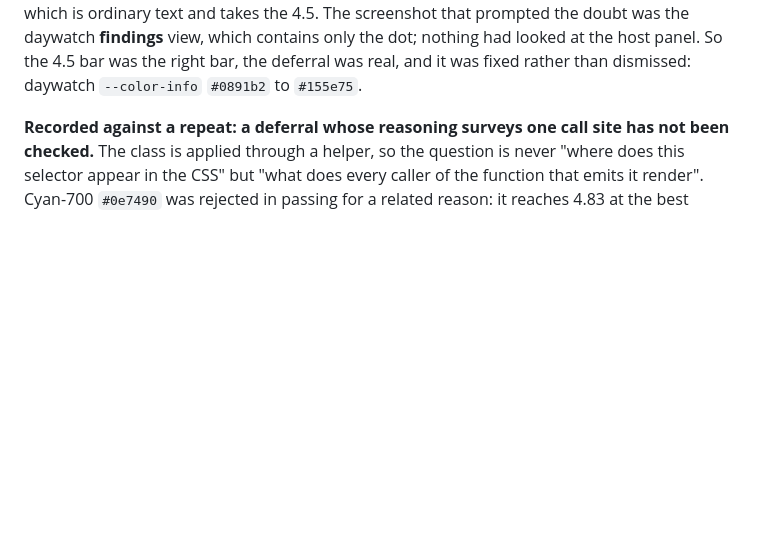
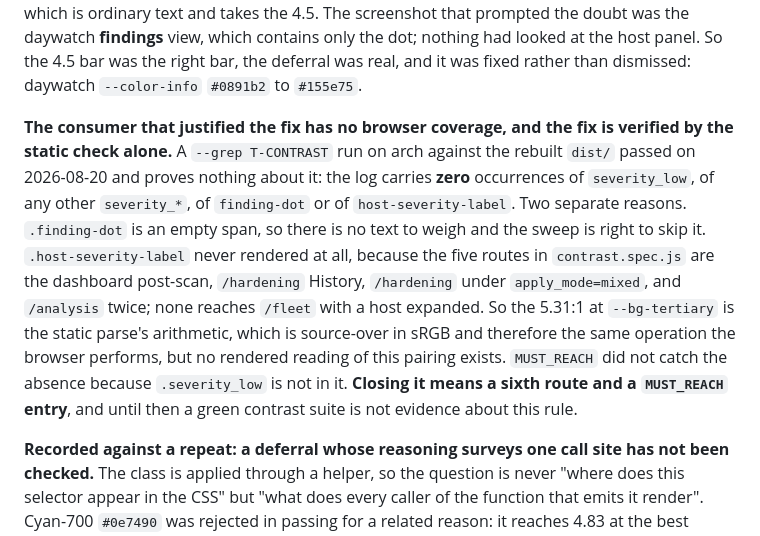
Before and after one commit to tidynest/linux-hardener, a Markdown page: docs/reference/what-is-not-proven.md, the part around the change. Rendered like a GitHub page; blank space fills up the shorter version.

Commit message:
docs: the contrast suite passed without measuring the rule
The `--grep T-CONTRAST` arch run taken to confirm the `.severity_low` fix
proves nothing about it. Its log carries zero occurrences of `severity_low`, of
any other `severity_*`, of `finding-dot` or of `host-severity-label`.

Two separate reasons, only one of them a gap. `.finding-dot` is an empty span,
so there is no text to weigh and the sweep is right to skip it.
`.host-severity-label` never rendered: the five routes in `contrast.spec.js`
are the dashboard post-scan, `/hardening` History, `/hardening` under
`apply_mode=mixed` and `/analysis` twice, and none reaches `/fleet` with a host
expanded. `MUST_REACH` did not report the absence because `.severity_low` is
not in it.

So the 5.31:1 at `--bg-tertiary` is the static parse's arithmetic. That is
source-over in sRGB and so the same operation the browser performs, but no
rendered reading of this pairing exists, and the fix rests on one instrument
rather than two. Closing it means a sixth route and a `MUST_REACH` entry, with
the mock giving a host a Low-severity finding.

Recorded rather than fixed, because a green suite that never measured the rule
is exactly the claim this file exists to refuse.

```diff
--- a/docs/reference/what-is-not-proven.md
+++ b/docs/reference/what-is-not-proven.md
@@ -994,6 +994,22 @@ screenshot that prompted the doubt was the daywatch **findings** view, which
 contains only the dot; nothing had looked at the host panel. So the 4.5 bar
 was the right bar, the deferral was real, and it was fixed rather than
 dismissed: daywatch `--color-info` `#0891b2` to `#155e75`.
+
+**The consumer that justified the fix has no browser coverage, and the fix is
+verified by the static check alone.** A `--grep T-CONTRAST` run on arch against
+the rebuilt `dist/` passed on 2026-08-20 and proves nothing about it: the log
+carries **zero** occurrences of `severity_low`, of any other `severity_*`, of
+`finding-dot` or of `host-severity-label`. Two separate reasons. `.finding-dot`
+is an empty span, so there is no text to weigh and the sweep is right to skip
+it. `.host-severity-label` never rendered at all, because the five routes in
+`contrast.spec.js` are the dashboard post-scan, `/hardening` History,
+`/hardening` under `apply_mode=mixed`, and `/analysis` twice; none reaches
+`/fleet` with a host expanded. So the 5.31:1 at `--bg-tertiary` is the static
+parse's arithmetic, which is source-over in sRGB and therefore the same
+operation the browser performs, but no rendered reading of this pairing exists.
+`MUST_REACH` did not catch the absence because `.severity_low` is not in it.
+**Closing it means a sixth route and a `MUST_REACH` entry**, and until then a
+green contrast suite is not evidence about this rule.
 
 **Recorded against a repeat: a deferral whose reasoning surveys one call site
 has not been checked.** The class is applied through a helper, so the question
```
